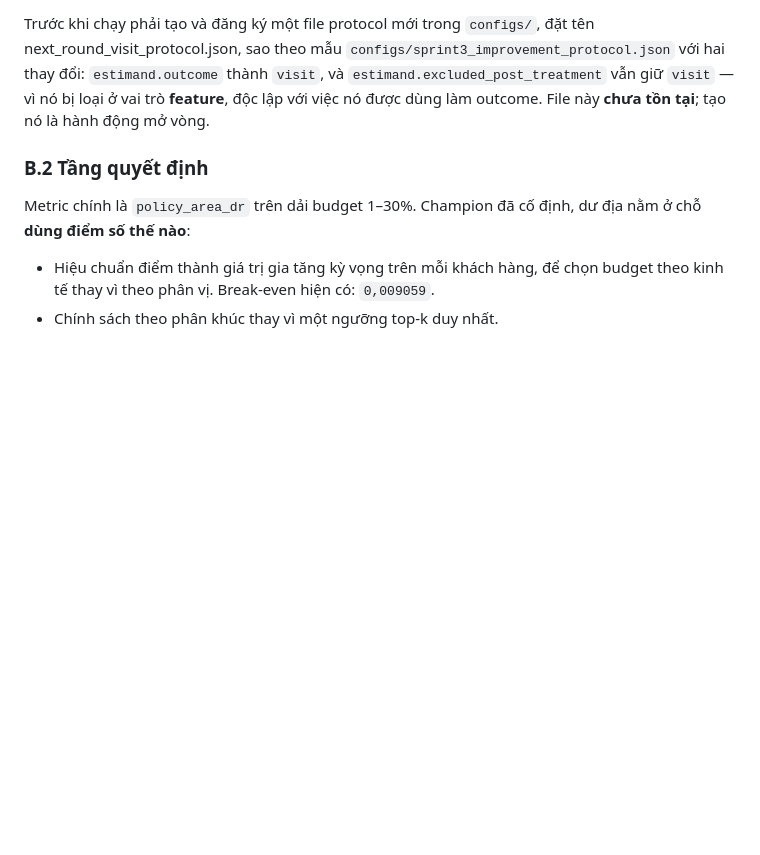
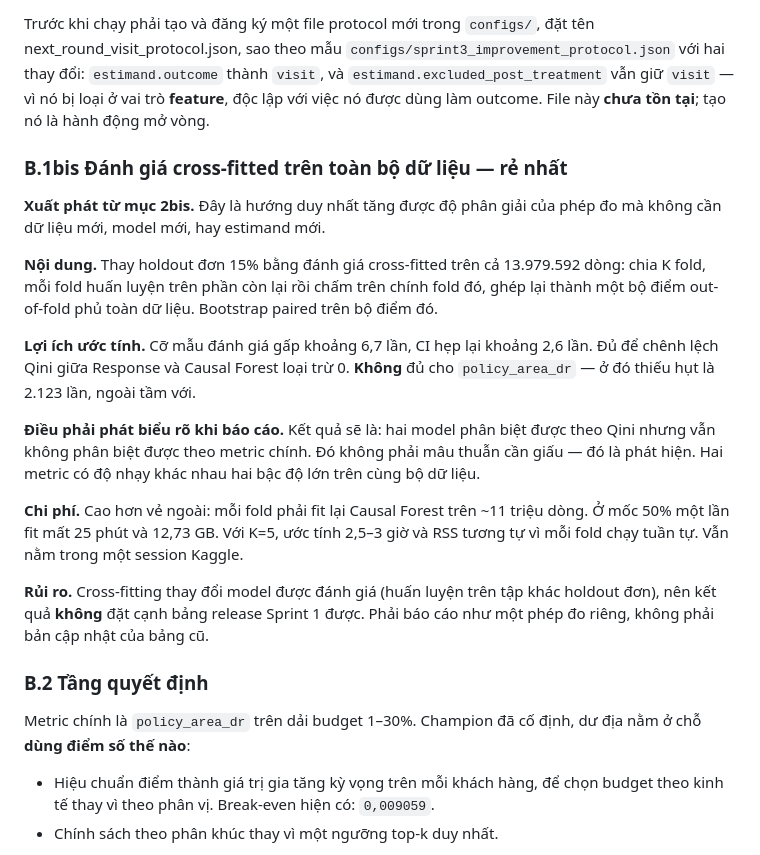
Before and after one commit to ThanhDatVN/Causal-Uplift-for-Activation-and-Retention, a Markdown page: planning/NEXT_ROUND_PLAN.md, the part around one of its changes. Rendered like a GitHub page; blank space fills up the shorter version.

```diff
--- a/planning/NEXT_ROUND_PLAN.md
+++ b/planning/NEXT_ROUND_PLAN.md
@@ -162,6 +198,31 @@ next_round_visit_protocol.json, sao theo mẫu `configs/sprint3_improvement_prot
 với hai thay đổi: `estimand.outcome` thành `visit`, và `estimand.excluded_post_treatment`
 vẫn giữ `visit` — vì nó bị loại ở vai trò **feature**, độc lập với việc nó được dùng làm
 outcome. File này **chưa tồn tại**; tạo nó là hành động mở vòng.
+
+### B.1bis Đánh giá cross-fitted trên toàn bộ dữ liệu — rẻ nhất
+
+**Xuất phát từ mục 2bis.** Đây là hướng duy nhất tăng được độ phân giải của phép đo mà
+không cần dữ liệu mới, model mới, hay estimand mới.
+
+**Nội dung.** Thay holdout đơn 15% bằng đánh giá cross-fitted trên cả 13.979.592 dòng:
+chia K fold, mỗi fold huấn luyện trên phần còn lại rồi chấm trên chính fold đó, ghép lại
+thành một bộ điểm out-of-fold phủ toàn dữ liệu. Bootstrap paired trên bộ điểm đó.
+
+**Lợi ích ước tính.** Cỡ mẫu đánh giá gấp khoảng 6,7 lần, CI hẹp lại khoảng 2,6 lần. Đủ
+để chênh lệch Qini giữa Response và Causal Forest loại trừ 0. **Không** đủ cho
+`policy_area_dr` — ở đó thiếu hụt là 2.123 lần, ngoài tầm với.
+
+**Điều phải phát biểu rõ khi báo cáo.** Kết quả sẽ là: hai model phân biệt được theo
+Qini nhưng vẫn không phân biệt được theo metric chính. Đó không phải mâu thuẫn cần giấu
+— đó là phát hiện. Hai metric có độ nhạy khác nhau hai bậc độ lớn trên cùng bộ dữ liệu.
+
+**Chi phí.** Cao hơn vẻ ngoài: mỗi fold phải fit lại Causal Forest trên ~11 triệu dòng.
+Ở mốc 50% một lần fit mất 25 phút và 12,73 GB. Với K=5, ước tính 2,5–3 giờ và RSS tương
+tự vì mỗi fold chạy tuần tự. Vẫn nằm trong một session Kaggle.
+
+**Rủi ro.** Cross-fitting thay đổi model được đánh giá (huấn luyện trên tập khác holdout
+đơn), nên kết quả **không** đặt cạnh bảng release Sprint 1 được. Phải báo cáo như một
+phép đo riêng, không phải bản cập nhật của bảng cũ.
 
 ### B.2 Tầng quyết định
 
```
Also changed, not shown: other parts of planning/NEXT_ROUND_PLAN.md (+36 -0 lines).
